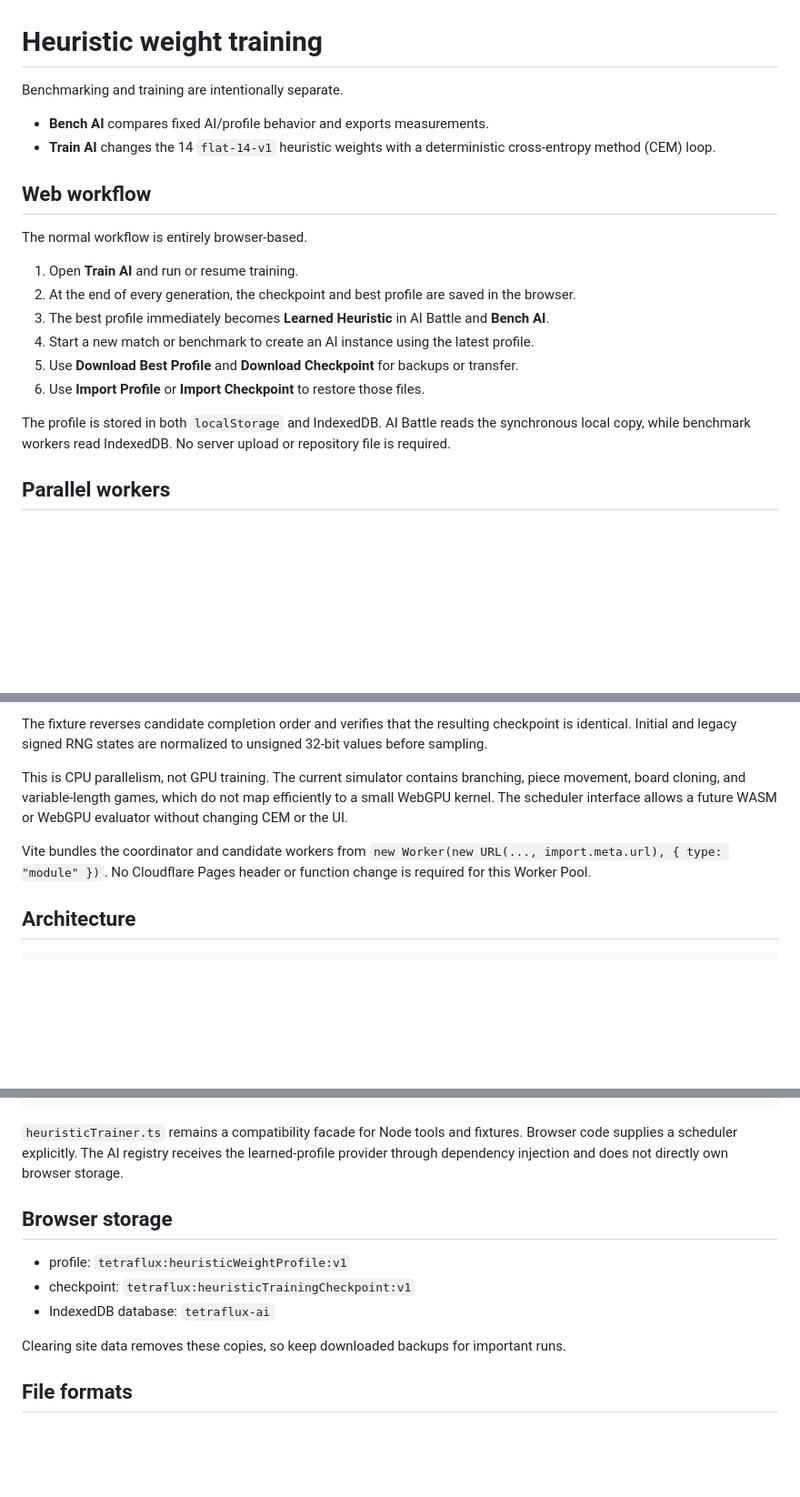
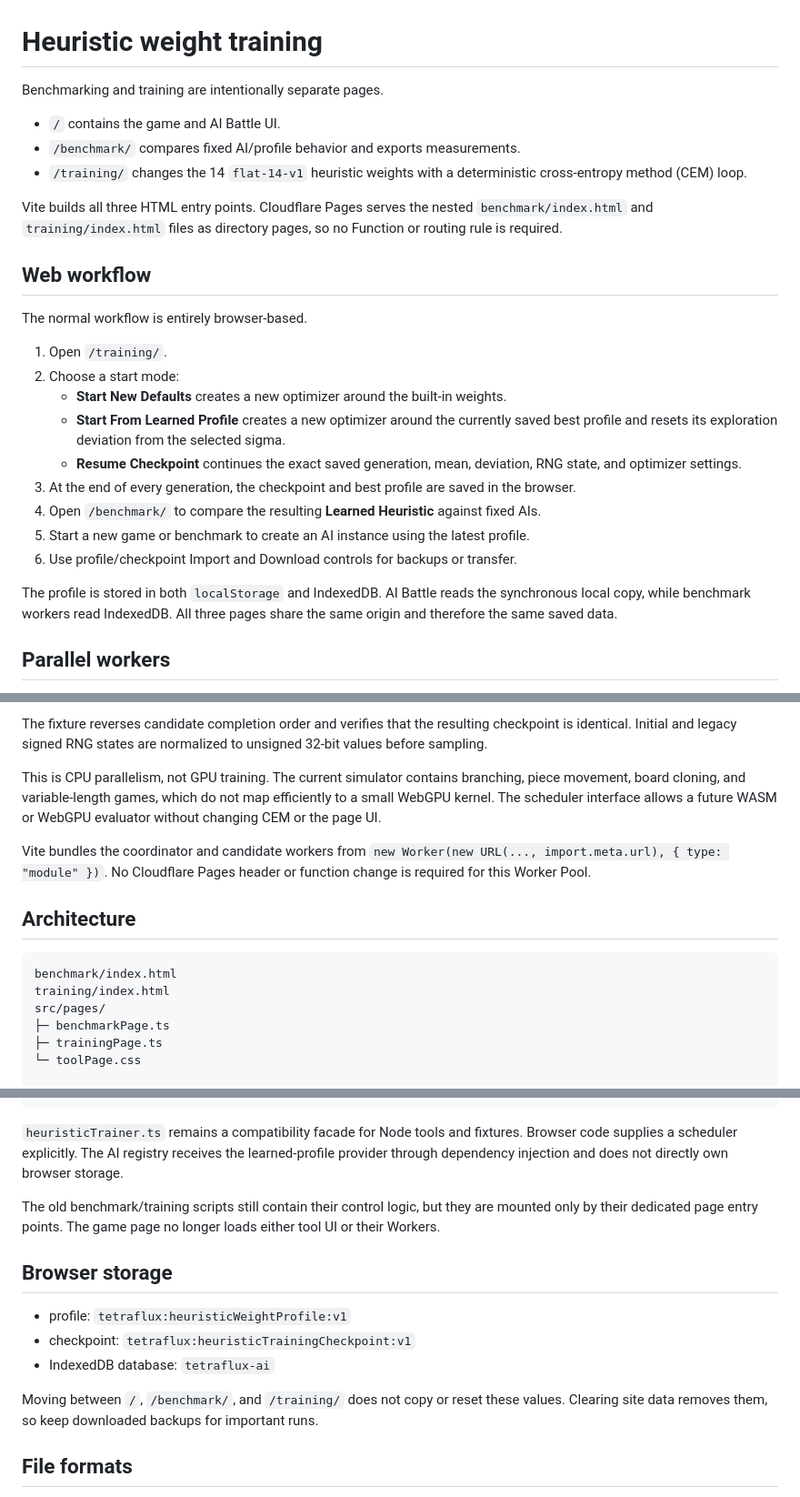
Before and after one commit to kineticnapier/TetraFlux, a Markdown page: docs/heuristic-training.md, 3 parts joined by grey strips. Shown at 91% size. Drawn GitHub-style; blank space fills up the shorter version.

Commit message:
Document dedicated benchmark and training pages

````diff
--- a/docs/heuristic-training.md
+++ b/docs/heuristic-training.md
@@ -1,22 +1,28 @@
 # Heuristic weight training
 
-Benchmarking and training are intentionally separate.
+Benchmarking and training are intentionally separate pages.
 
-- **Bench AI** compares fixed AI/profile behavior and exports measurements.
-- **Train AI** changes the 14 `flat-14-v1` heuristic weights with a deterministic cross-entropy method (CEM) loop.
+- `/` contains the game and AI Battle UI.
+- `/benchmark/` compares fixed AI/profile behavior and exports measurements.
+- `/training/` changes the 14 `flat-14-v1` heuristic weights with a deterministic cross-entropy method (CEM) loop.
+
+Vite builds all three HTML entry points. Cloudflare Pages serves the nested `benchmark/index.html` and `training/index.html` files as directory pages, so no Function or routing rule is required.
 
 ## Web workflow
 
 The normal workflow is entirely browser-based.
 
-1. Open **Train AI** and run or resume training.
-2. At the end of every generation, the checkpoint and best profile are saved in the browser.
-3. The best profile immediately becomes **Learned Heuristic** in AI Battle and **Bench AI**.
-4. Start a new match or benchmark to create an AI instance using the latest profile.
-5. Use **Download Best Profile** and **Download Checkpoint** for backups or transfer.
-6. Use **Import Profile** or **Import Checkpoint** to restore those files.
+1. Open `/training/`.
+2. Choose a start mode:
+   - **Start New Defaults** creates a new optimizer around the built-in weights.
+   - **Start From Learned Profile** creates a new optimizer around the currently saved best profile and resets its exploration deviation from the selected sigma.
+   - **Resume Checkpoint** continues the exact saved generation, mean, deviation, RNG state, and optimizer settings.
+3. At the end of every generation, the checkpoint and best profile are saved in the browser.
+4. Open `/benchmark/` to compare the resulting **Learned Heuristic** against fixed AIs.
+5. Start a new game or benchmark to create an AI instance using the latest profile.
+6. Use profile/checkpoint Import and Download controls for backups or transfer.
 
-The profile is stored in both `localStorage` and IndexedDB. AI Battle reads the synchronous local copy, while benchmark workers read IndexedDB. No server upload or repository file is required.
+The profile is stored in both `localStorage` and IndexedDB. AI Battle reads the synchronous local copy, while benchmark workers read IndexedDB. All three pages share the same origin and therefore the same saved data.
 
 ## Parallel workers
 
@@ -37,13 +43,20 @@ Candidate weights are sampled in the coordinator before any evaluation begins. T
 
 The fixture reverses candidate completion order and verifies that the resulting checkpoint is identical. Initial and legacy signed RNG states are normalized to unsigned 32-bit values before sampling.
 
-This is CPU parallelism, not GPU training. The current simulator contains branching, piece movement, board cloning, and variable-length games, which do not map efficiently to a small WebGPU kernel. The scheduler interface allows a future WASM or WebGPU evaluator without changing CEM or the UI.
+This is CPU parallelism, not GPU training. The current simulator contains branching, piece movement, board cloning, and variable-length games, which do not map efficiently to a small WebGPU kernel. The scheduler interface allows a future WASM or WebGPU evaluator without changing CEM or the page UI.
 
 Vite bundles the coordinator and candidate workers from `new Worker(new URL(..., import.meta.url), { type: "module" })`. No Cloudflare Pages header or function change is required for this Worker Pool.
 
 ## Architecture
 
 ```text
+benchmark/index.html
+training/index.html
+src/pages/
+├─ benchmarkPage.ts
+├─ trainingPage.ts
+└─ toolPage.css
+
 src/training/
 ├─ core/
 │  ├─ types.ts
@@ -72,13 +85,15 @@ src/training/
 
 `heuristicTrainer.ts` remains a compatibility facade for Node tools and fixtures. Browser code supplies a scheduler explicitly. The AI registry receives the learned-profile provider through dependency injection and does not directly own browser storage.
 
+The old benchmark/training scripts still contain their control logic, but they are mounted only by their dedicated page entry points. The game page no longer loads either tool UI or their Workers.
+
 ## Browser storage
 
 - profile: `tetraflux:heuristicWeightProfile:v1`
 - checkpoint: `tetraflux:heuristicTrainingCheckpoint:v1`
 - IndexedDB database: `tetraflux-ai`
 
-Clearing site data removes these copies, so keep downloaded backups for important runs.
+Moving between `/`, `/benchmark/`, and `/training/` does not copy or reset these values. Clearing site data removes them, so keep downloaded backups for important runs.
 
 ## File formats
 
````
